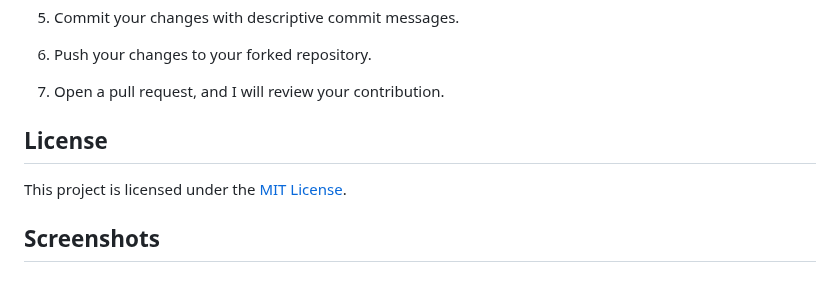
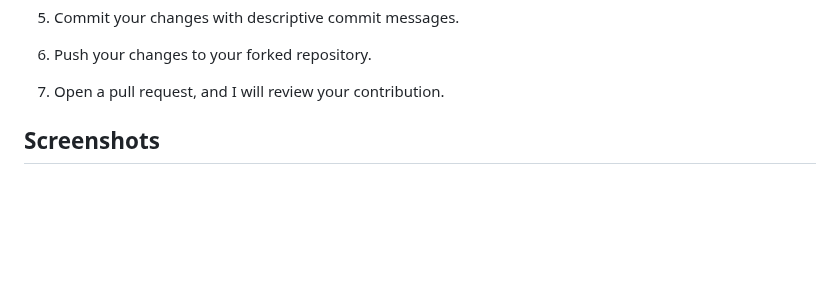
Before and after one commit to ananya-gta/cafe-website, a Markdown page: README.md, the part around the change. Rendered like a GitHub page; blank space fills up the shorter version.

```diff
--- a/README.md
+++ b/README.md
@@ -79,9 +79,6 @@ I welcome contributions to enhance the cafeteria website. To contribute, follow
 
 7. Open a pull request, and I will review your contribution.
 
-## License
-
-This project is licensed under the [MIT License](LICENSE).
 
 ## Screenshots
 #### > This is the landing page of the cafeteria website. Customers are greeted with a welcoming interface displaying the cafe's logo and a popular menu of the cafe.
```
